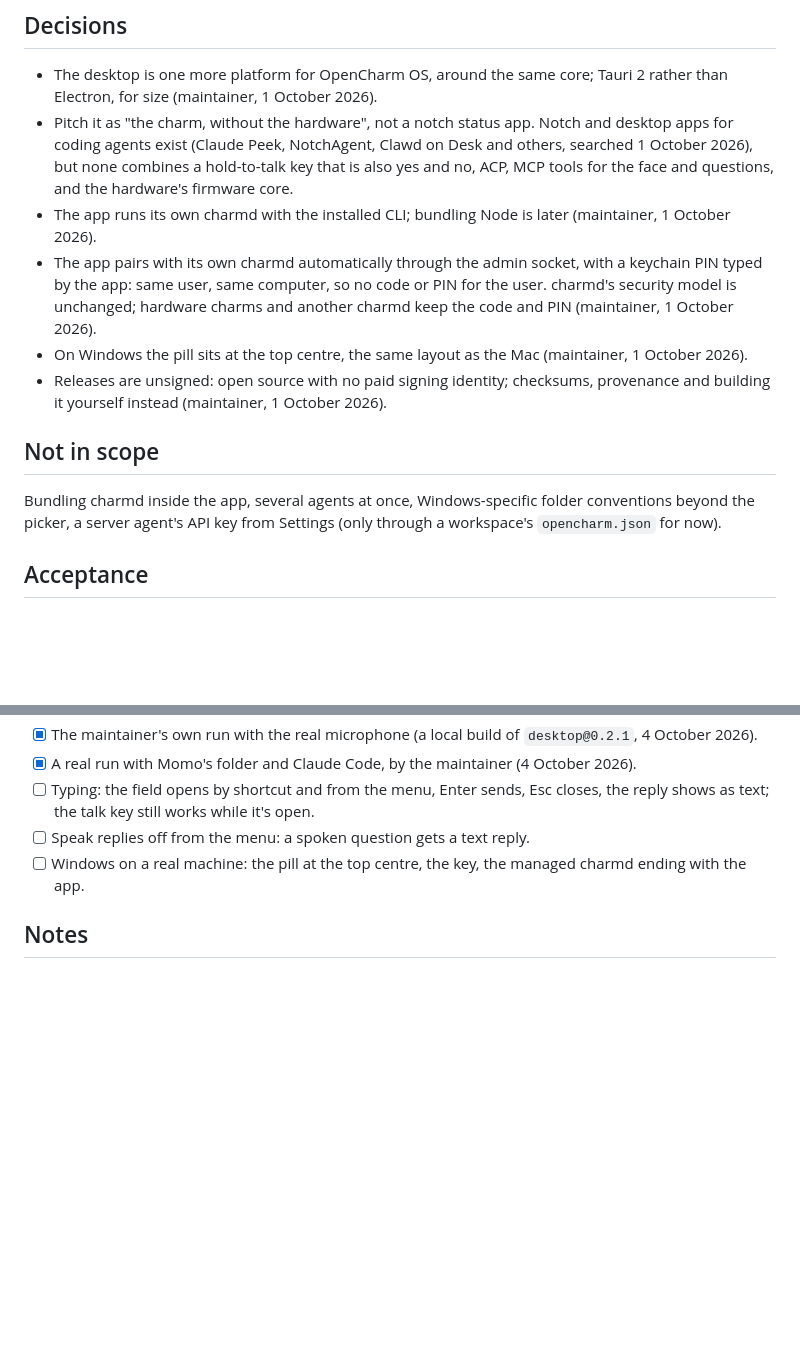
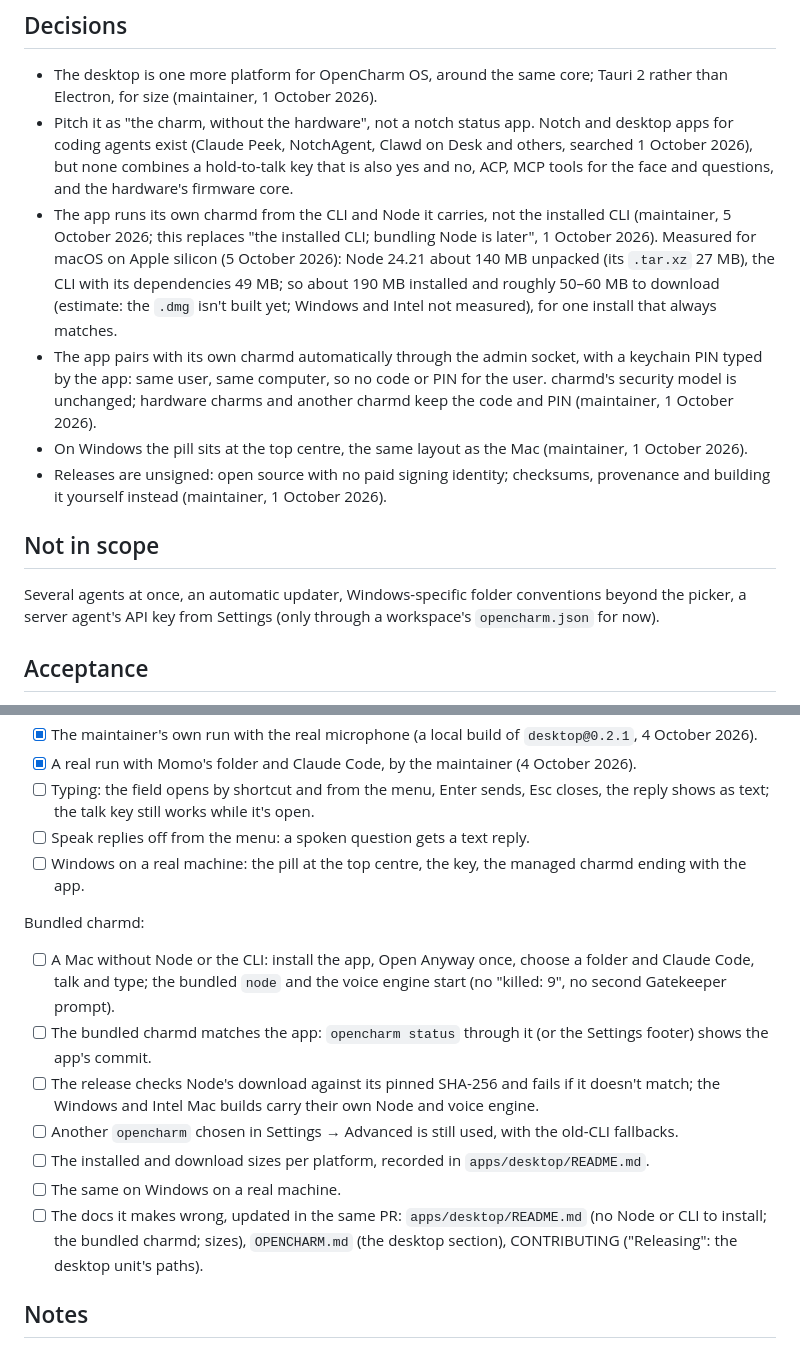
Before and after one commit to opencharm-labs/opencharm, a Markdown page: specs/013-desktop-charm/spec.md, 2 parts joined by grey strips. Drawn GitHub-style; blank space fills up the shorter version.

```diff
--- a/specs/013-desktop-charm/spec.md
+++ b/specs/013-desktop-charm/spec.md
@@ -38,14 +50,14 @@ Not everyone wants to buy a board and print a shell. The same companion can live
 
 - The desktop is one more platform for OpenCharm OS, around the same core; Tauri 2 rather than Electron, for size (maintainer, 1 October 2026).
 - Pitch it as "the charm, without the hardware", not a notch status app. Notch and desktop apps for coding agents exist (Claude Peek, NotchAgent, Clawd on Desk and others, searched 1 October 2026), but none combines a hold-to-talk key that is also yes and no, ACP, MCP tools for the face and questions, and the hardware's firmware core.
-- The app runs its own charmd with the installed CLI; bundling Node is later (maintainer, 1 October 2026).
+- The app runs its own charmd from the CLI and Node it carries, not the installed CLI (maintainer, 5 October 2026; this replaces "the installed CLI; bundling Node is later", 1 October 2026). Measured for macOS on Apple silicon (5 October 2026): Node 24.21 about 140 MB unpacked (its `.tar.xz` 27 MB), the CLI with its dependencies 49 MB; so about 190 MB installed and roughly 50–60 MB to download (estimate: the `.dmg` isn't built yet; Windows and Intel not measured), for one install that always matches.
 - The app pairs with its own charmd automatically through the admin socket, with a keychain PIN typed by the app: same user, same computer, so no code or PIN for the user. charmd's security model is unchanged; hardware charms and another charmd keep the code and PIN (maintainer, 1 October 2026).
 - On Windows the pill sits at the top centre, the same layout as the Mac (maintainer, 1 October 2026).
 - Releases are unsigned: open source with no paid signing identity; checksums, provenance and building it yourself instead (maintainer, 1 October 2026).
 
 ## Not in scope
 
-Bundling charmd inside the app, several agents at once, Windows-specific folder conventions beyond the picker, a server agent's API key from Settings (only through a workspace's `opencharm.json` for now).
+Several agents at once, an automatic updater, Windows-specific folder conventions beyond the picker, a server agent's API key from Settings (only through a workspace's `opencharm.json` for now).
 
 ## Acceptance
 
@@ -66,6 +78,16 @@ Bundling charmd inside the app, several agents at once, Windows-specific folder
 - [ ] Speak replies off from the menu: a spoken question gets a text reply.
 - [ ] Windows on a real machine: the pill at the top centre, the key, the managed charmd ending with the app.
 
+Bundled charmd:
+
+- [ ] A Mac without Node or the CLI: install the app, Open Anyway once, choose a folder and Claude Code, talk and type; the bundled `node` and the voice engine start (no "killed: 9", no second Gatekeeper prompt).
+- [ ] The bundled charmd matches the app: `opencharm status` through it (or the Settings footer) shows the app's commit.
+- [ ] The release checks Node's download against its pinned SHA-256 and fails if it doesn't match; the Windows and Intel Mac builds carry their own Node and voice engine.
+- [ ] Another `opencharm` chosen in Settings → Advanced is still used, with the old-CLI fallbacks.
+- [ ] The installed and download sizes per platform, recorded in `apps/desktop/README.md`.
+- [ ] The same on Windows on a real machine.
+- [ ] The docs it makes wrong, updated in the same PR: `apps/desktop/README.md` (no Node or CLI to install; the bundled charmd; sizes), `OPENCHARM.md` (the desktop section), CONTRIBUTING ("Releasing": the desktop unit's paths).
+
 ## Notes
 
 Resource use at rest, measured on an M-series MacBook (1 October 2026): about 2% of one core in total, charmd at 0%, about 75 MB for charmd and 80 MB for the app, a 4 MB app. Details in `apps/desktop/README.md`.
```
Also changed, not shown: other parts of specs/013-desktop-charm/spec.md (+13 -1 lines).
